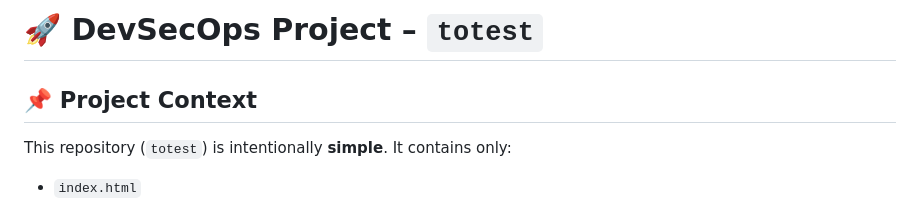
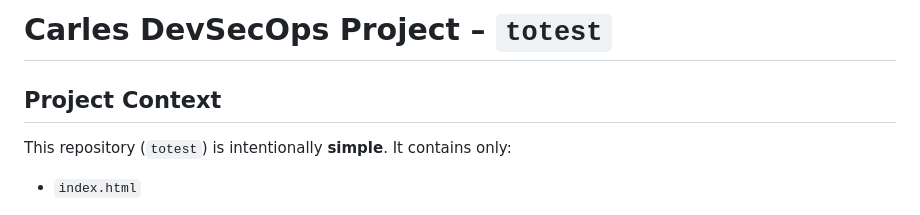
Before and after one commit to Angecalais97/totest, a Markdown page: README.md, the part around the change. GitHub-like rendering.

Commit message:
Update project name in README.md

```diff
--- a/README.md
+++ b/README.md
@@ -1,6 +1,6 @@
-# 🚀 DevSecOps Project – `totest`
+# Carles DevSecOps Project – `totest`
 
-## 📌 Project Context
+##  Project Context
 
 This repository (`totest`) is intentionally **simple**. It contains only:
 
```
